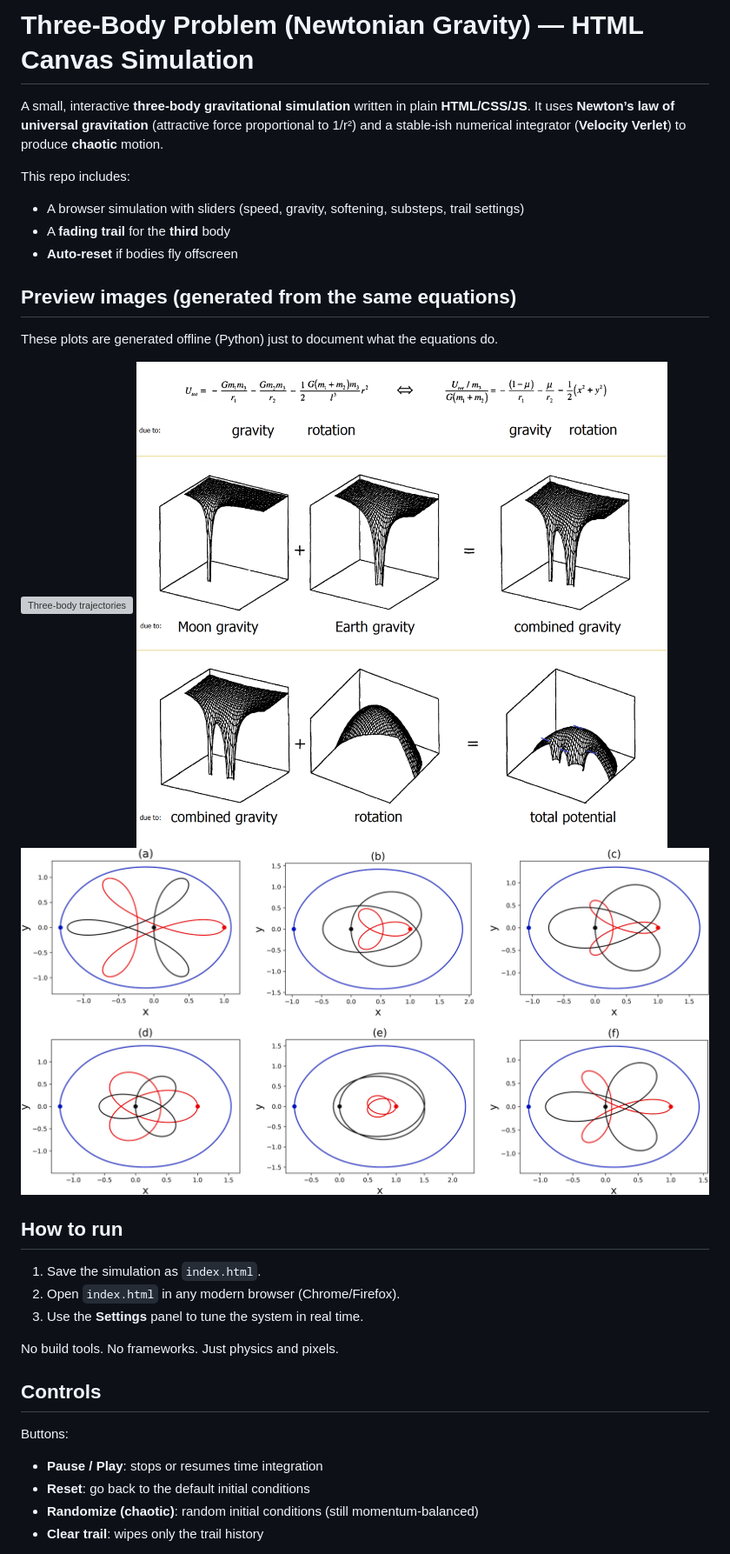
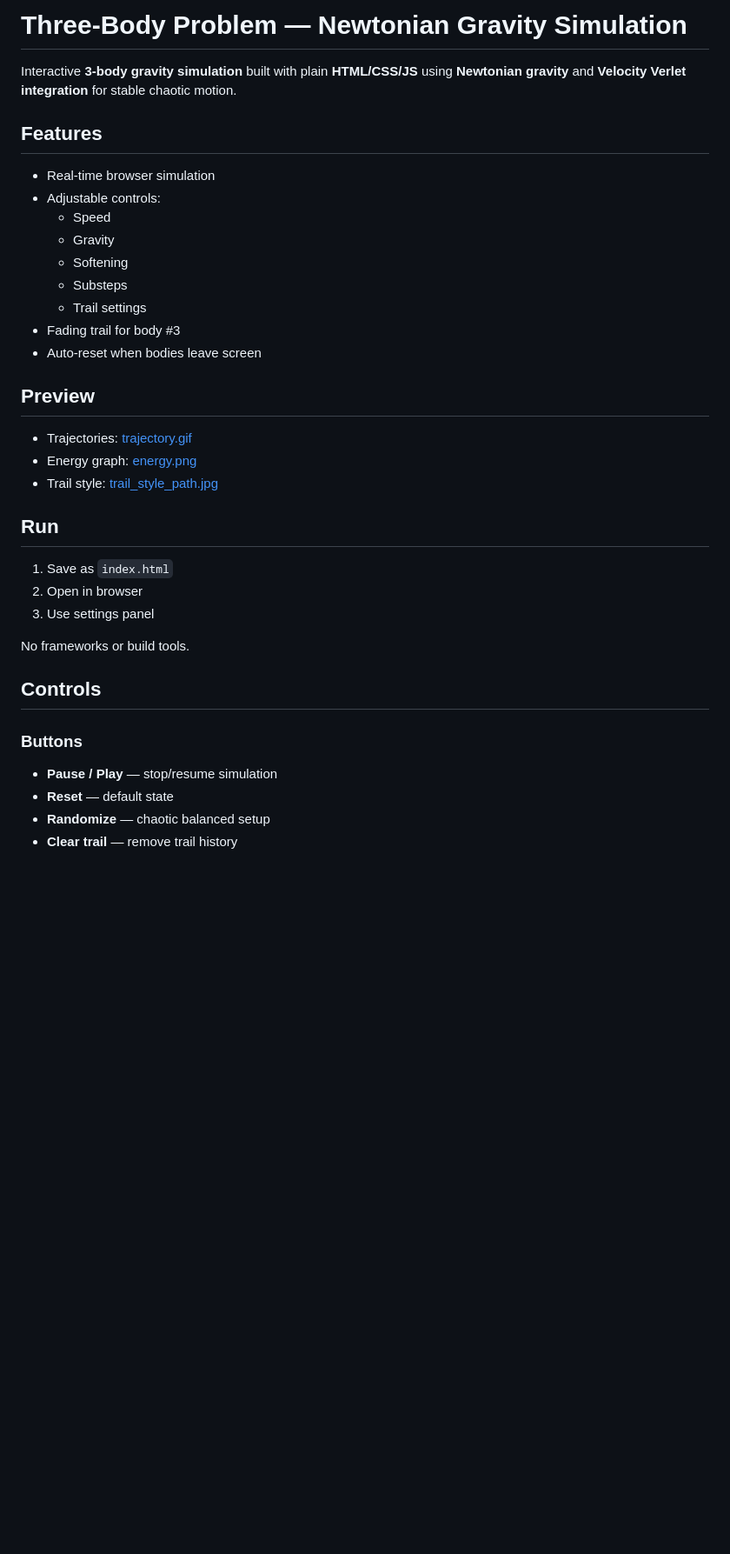
Before and after one commit to hariom-jbnu/3-BODY-PROBLEM, a Markdown page: README.md, the part around one of its changes. Shown at 87% size. Drawn GitHub-style; blank space fills up the shorter version; grey boxes are pictures that could not be loaded.

Commit message:
concise README.md

```diff
--- a/README.md
+++ b/README.md
@@ -1,35 +1,35 @@
-# Three-Body Problem (Newtonian Gravity) — HTML Canvas Simulation
+# Three-Body Problem — Newtonian Gravity Simulation
 
-A small, interactive **three-body gravitational simulation** written in plain **HTML/CSS/JS**.
-It uses **Newton’s law of universal gravitation** (attractive force proportional to 1/r²) and a stable-ish
-numerical integrator (**Velocity Verlet**) to produce **chaotic** motion.
+Interactive **3-body gravity simulation** built with plain **HTML/CSS/JS** using **Newtonian gravity** and **Velocity Verlet integration** for stable chaotic motion.
 
-This repo includes:
-- A browser simulation with sliders (speed, gravity, softening, substeps, trail settings)
-- A **fading trail** for the **third** body
-- **Auto-reset** if bodies fly offscreen
+## Features
+- Real-time browser simulation
+- Adjustable controls:
+  - Speed
+  - Gravity
+  - Softening
+  - Substeps
+  - Trail settings
+- Fading trail for body #3
+- Auto-reset when bodies leave screen
 
-## Preview images (generated from the same equations)
+## Preview
+- Trajectories: [trajectory.gif](docs/images/trajectory.gif)
+- Energy graph: [energy.png](docs/images/energy.png)
+- Trail style: [trail_style_path.jpg](docs/images/trail_style_path.jpg)
 
-These plots are generated offline (Python) just to document what the equations do.
+## Run
+1. Save as `index.html`
+2. Open in browser
+3. Use settings panel
 
-![Three-body trajectories](docs/images/trajectory.gif)
-![Energy over time](docs/images/energy.png)
-![Body #3 trail-style path](docs/images/trail_style_path.jpg)
-
-## How to run
-
-1. Save the simulation as `index.html`.
-2. Open `index.html` in any modern browser (Chrome/Firefox).
-3. Use the **Settings** panel to tune the system in real time.
-
-No build tools. No frameworks. Just physics and pixels.
+No frameworks or build tools.
 
 ## Controls
 
-Buttons:
-- **Pause / Play**: stops or resumes time integration
-- **Reset**: go back to the default initial conditions
-- **Randomize (chaotic)**: random initial conditions (still momentum-balanced)
-- **Clear trail**: wipes only the trail history
+### Buttons
+- **Pause / Play** — stop/resume simulation
+- **Reset** — default state
+- **Randomize** — chaotic balanced setup
+- **Clear trail** — remove trail history
 
```
Also changed, not shown: other parts of README.md (+59 -69 lines).
